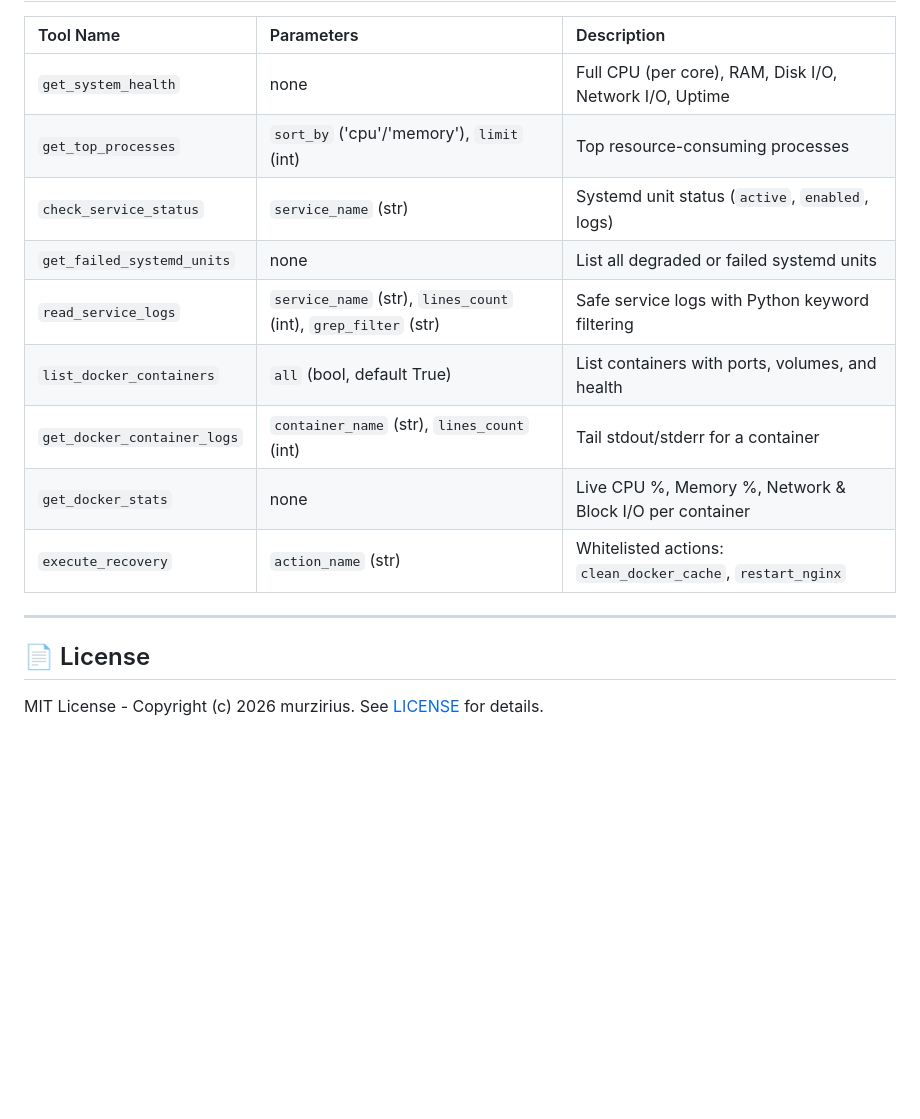
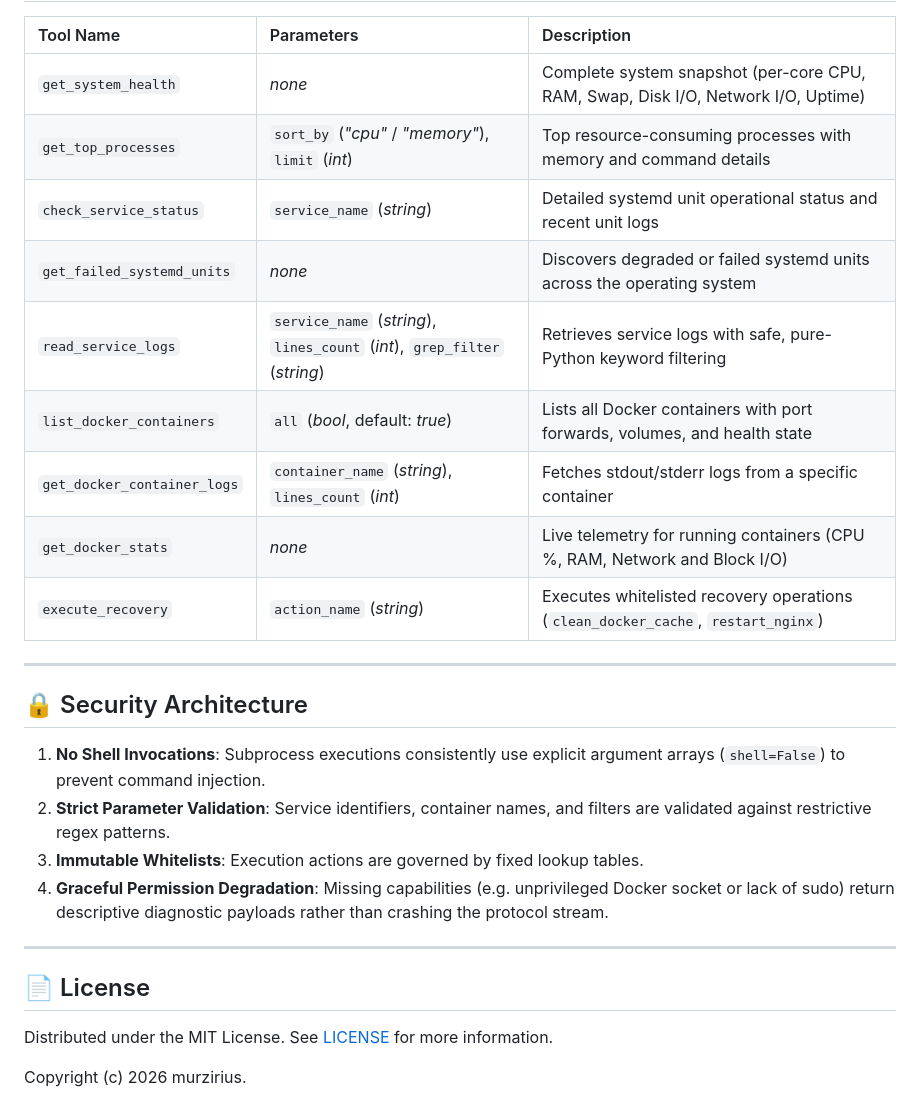
Before and after one commit to murzirius/VPS-Guardian-MCP, a Markdown page: README.md, the part around one of its changes. GitHub-like rendering; blank space fills up the shorter version.

```diff
--- a/README.md
+++ b/README.md
@@ -126,18 +133,29 @@ Add `VPS-Guardian-MCP` to your `~/.gemini/config/mcp_config.json` (for Antigravi
 
 | Tool Name | Parameters | Description |
 | :--- | :--- | :--- |
-| `get_system_health` | none | Full CPU (per core), RAM, Disk I/O, Network I/O, Uptime |
-| `get_top_processes` | `sort_by` ('cpu'/'memory'), `limit` (int) | Top resource-consuming processes |
-| `check_service_status` | `service_name` (str) | Systemd unit status (`active`, `enabled`, logs) |
-| `get_failed_systemd_units`| none | List all degraded or failed systemd units |
-| `read_service_logs` | `service_name` (str), `lines_count` (int), `grep_filter` (str) | Safe service logs with Python keyword filtering |
-| `list_docker_containers` | `all` (bool, default True) | List containers with ports, volumes, and health |
-| `get_docker_container_logs` | `container_name` (str), `lines_count` (int) | Tail stdout/stderr for a container |
-| `get_docker_stats` | none | Live CPU %, Memory %, Network & Block I/O per container |
-| `execute_recovery` | `action_name` (str) | Whitelisted actions: `clean_docker_cache`, `restart_nginx` |
+| `get_system_health` | *none* | Complete system snapshot (per-core CPU, RAM, Swap, Disk I/O, Network I/O, Uptime) |
+| `get_top_processes` | `sort_by` (*"cpu"* / *"memory"*), `limit` (*int*) | Top resource-consuming processes with memory and command details |
+| `check_service_status` | `service_name` (*string*) | Detailed systemd unit operational status and recent unit logs |
+| `get_failed_systemd_units`| *none* | Discovers degraded or failed systemd units across the operating system |
+| `read_service_logs` | `service_name` (*string*), `lines_count` (*int*), `grep_filter` (*string*) | Retrieves service logs with safe, pure-Python keyword filtering |
+| `list_docker_containers` | `all` (*bool*, default: *true*) | Lists all Docker containers with port forwards, volumes, and health state |
+| `get_docker_container_logs` | `container_name` (*string*), `lines_count` (*int*) | Fetches stdout/stderr logs from a specific container |
+| `get_docker_stats` | *none* | Live telemetry for running containers (CPU %, RAM, Network and Block I/O) |
+| `execute_recovery` | `action_name` (*string*) | Executes whitelisted recovery operations (`clean_docker_cache`, `restart_nginx`) |
+
+---
+
+## 🔒 Security Architecture
+
+1. **No Shell Invocations**: Subprocess executions consistently use explicit argument arrays (`shell=False`) to prevent command injection.
+2. **Strict Parameter Validation**: Service identifiers, container names, and filters are validated against restrictive regex patterns.
+3. **Immutable Whitelists**: Execution actions are governed by fixed lookup tables.
+4. **Graceful Permission Degradation**: Missing capabilities (e.g. unprivileged Docker socket or lack of sudo) return descriptive diagnostic payloads rather than crashing the protocol stream.
 
 ---
 
 ## 📄 License
 
-MIT License - Copyright (c) 2026 murzirius. See [LICENSE](LICENSE) for details.
+Distributed under the MIT License. See [LICENSE](LICENSE) for more information.
+
+Copyright (c) 2026 murzirius.
```
Also changed, not shown: other parts of README.md (+52 -45 lines).
